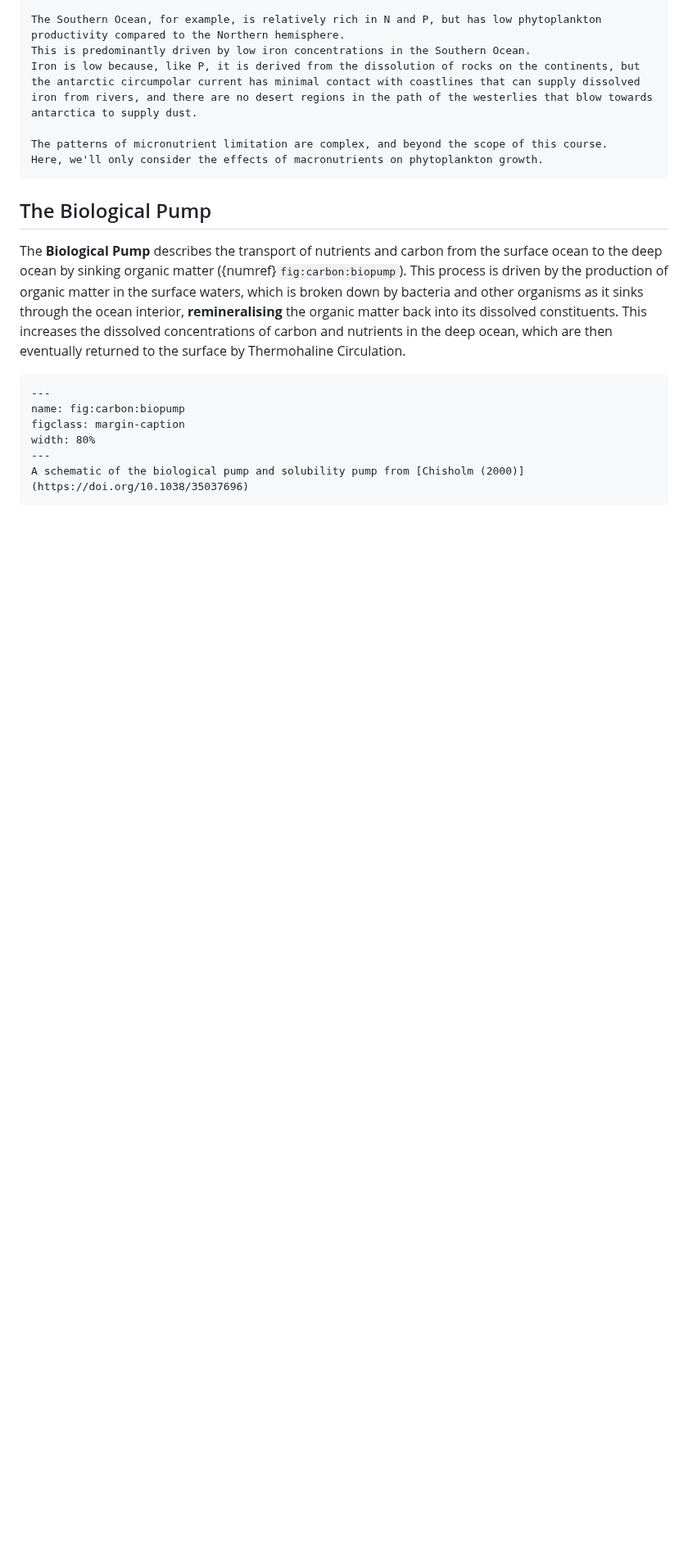
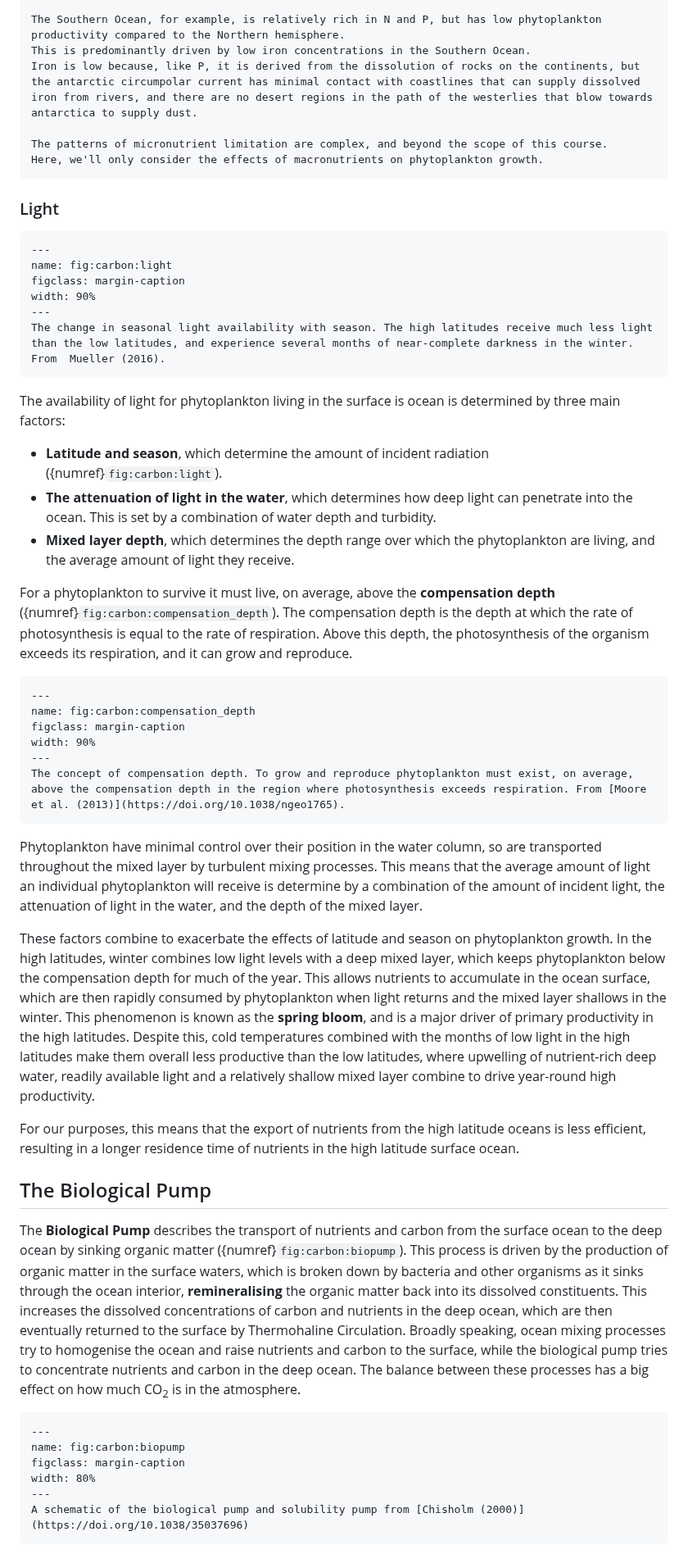
Before and after one commit to johnryantaylor/JRT_QES_Notes, a Markdown page: book/06_oceancarbon/l37.md, the part around one of its changes. Shown at 82% size. Rendered like a GitHub page; blank space fills up the shorter version.

````diff
--- a/book/06_oceancarbon/l37.md
+++ b/book/06_oceancarbon/l37.md
@@ -118,11 +133,54 @@ The patterns of micronutrient limitation are complex, and beyond the scope of th
 Here, we'll only consider the effects of macronutrients on phytoplankton growth.
 ```
 
+### Light
+
+```{figure} figures/carbon-biopump-light.png
+---
+name: fig:carbon:light
+figclass: margin-caption
+width: 90%
+---
+The change in seasonal light availability with season. The high latitudes receive much less light than the low latitudes, and experience several months of near-complete darkness in the winter. From  Mueller (2016).
+```
+
+The availability of light for phytoplankton living in the surface is ocean is determined by three main factors:
+
+- **Latitude and season**, which determine the amount of incident radiation  ({numref}`fig:carbon:light`).
+- **The attenuation of light in the water**, which determines how deep light can penetrate into the ocean. This is set by a combination of water depth and turbidity.
+- **Mixed layer depth**, which determines the depth range over which the phytoplankton are living, and the average amount of light they receive.
+
+For a phytoplankton to survive it must live, on average, above the **compensation depth** ({numref}`fig:carbon:compensation_depth`).
+The compensation depth is the depth at which the rate of photosynthesis is equal to the rate of respiration.
+Above this depth, the photosynthesis of the organism exceeds its respiration, and it can grow and reproduce.
+
+```{figure} figures/carbon-compensation-depth.png
+---
+name: fig:carbon:compensation_depth
+figclass: margin-caption
+width: 90%
+---
+The concept of compensation depth. To grow and reproduce phytoplankton must exist, on average, above the compensation depth in the region where photosynthesis exceeds respiration. From [Moore et al. (2013)](https://doi.org/10.1038/ngeo1765).
+```
+
+Phytoplankton have minimal control over their position in the water column, so are transported throughout the mixed layer by turbulent mixing processes.
+This means that the average amount of light an individual phytoplankton will receive is determine by a combination of the amount of incident light, the attenuation of light in the water, and the depth of the mixed layer.
+
+These factors combine to exacerbate the effects of latitude and season on phytoplankton growth.
+In the high latitudes, winter combines low light levels with a deep mixed layer, which keeps phytoplankton below the compensation depth for much of the year.
+This allows nutrients to accumulate in the ocean surface, which are then rapidly consumed by phytoplankton when light returns and the mixed layer shallows in the winter.
+This phenomenon is known as the **spring bloom**, and is a major driver of primary productivity in the high latitudes.
+Despite this, cold temperatures combined with the months of low light in the high latitudes make them overall less productive than the low latitudes, where upwelling of nutrient-rich deep water, readily available light and a relatively shallow mixed layer combine to drive year-round high productivity.
+
+For our purposes, this means that the export of nutrients from the high latitude oceans is less efficient, resulting in a longer residence time of nutrients in the high latitude surface ocean.
+
 ## The Biological Pump
 
 The **Biological Pump** describes the transport of nutrients and carbon from the surface ocean to the deep ocean by sinking organic matter ({numref}`fig:carbon:biopump`).
 This process is driven by the production of organic matter in the surface waters, which is broken down by bacteria and other organisms as it sinks through the ocean interior, **remineralising** the organic matter back into its dissolved constituents.
 This increases the dissolved concentrations of carbon and nutrients in the deep ocean, which are then eventually returned to the surface by Thermohaline Circulation.
+Broadly speaking, ocean mixing processes try to homogenise the ocean and raise nutrients and carbon to the surface, while the biological pump tries to concentrate nutrients and carbon in the deep ocean.
+The balance between these processes has a big effect on how much CO<sub>2</sub> is in the atmosphere.
 
 ```{figure} figures/carbon-biopump.webp
 ---
````
Also changed, not shown: other parts of book/06_oceancarbon/l37.md (+76 -38 lines).
